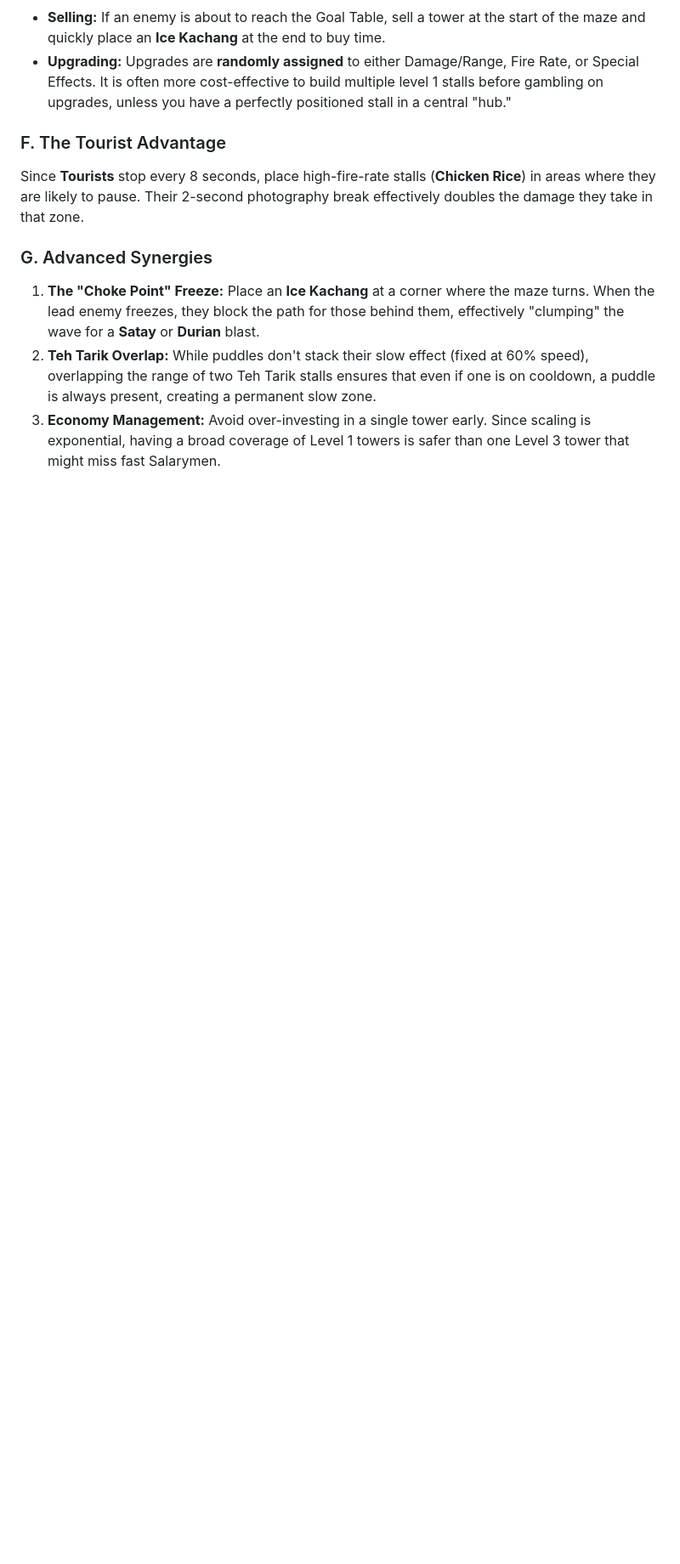
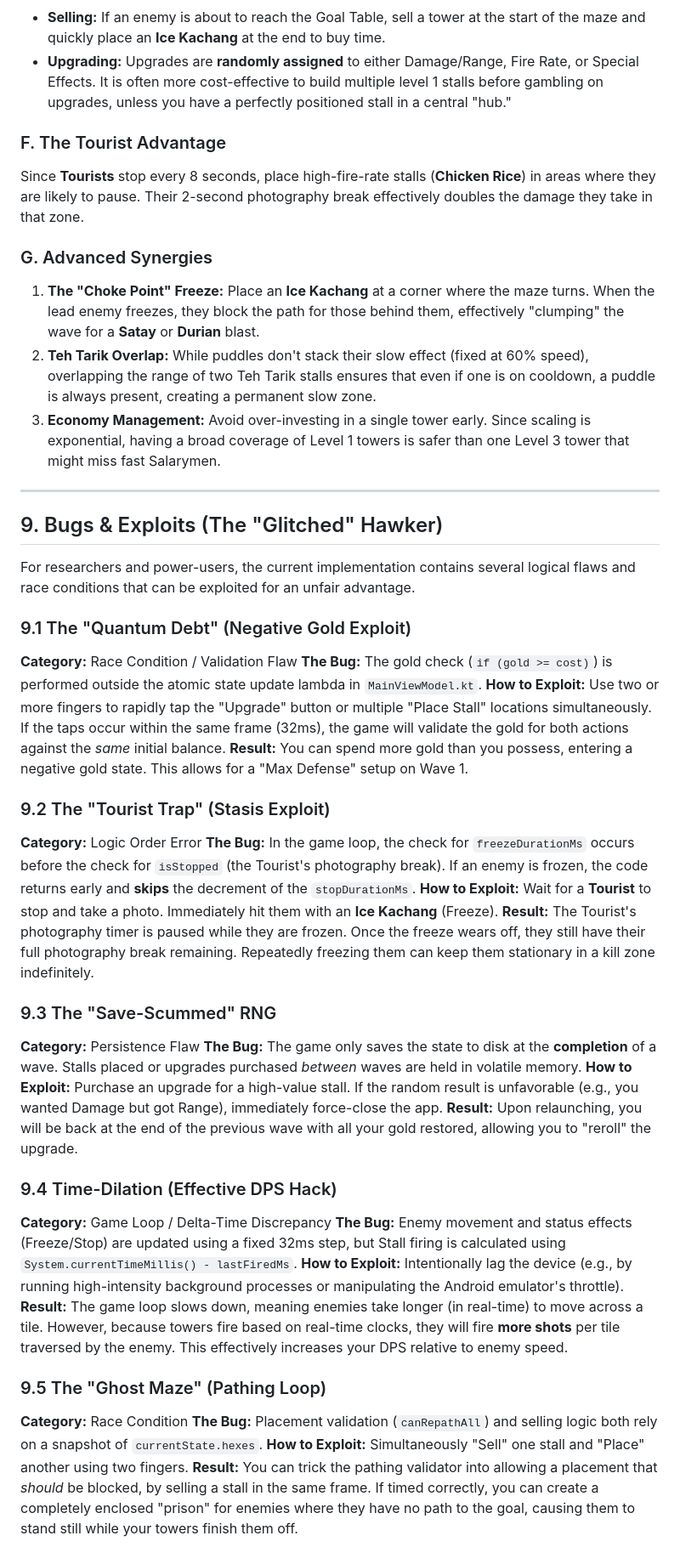
Before and after one commit to gundalow/towerpower, a Markdown page: ANALYSIS.md, the part around the change. Shown at 85% size. Rendered like a GitHub page; blank space fills up the shorter version.

Commit message:
docs: final gameplay analysis with bugs and exploits section
- Added "Bugs & Exploits" section identifying logical flaws and race conditions.
- Documented specific exploits for negative gold, infinite stasis, and save-scumming.
- Finalized comprehensive strategy and math report in ANALYSIS.md.

Co-authored-by: gundalow <940557+gundalow@users.noreply.github.com>

```diff
--- a/ANALYSIS.md
+++ b/ANALYSIS.md
@@ -148,3 +148,39 @@ Since **Tourists** stop every 8 seconds, place high-fire-rate stalls (**Chicken
 1.  **The "Choke Point" Freeze:** Place an **Ice Kachang** at a corner where the maze turns. When the lead enemy freezes, they block the path for those behind them, effectively "clumping" the wave for a **Satay** or **Durian** blast.
 2.  **Teh Tarik Overlap:** While puddles don't stack their slow effect (fixed at 60% speed), overlapping the range of two Teh Tarik stalls ensures that even if one is on cooldown, a puddle is always present, creating a permanent slow zone.
 3.  **Economy Management:** Avoid over-investing in a single tower early. Since scaling is exponential, having a broad coverage of Level 1 towers is safer than one Level 3 tower that might miss fast Salarymen.
+
+---
+
+## 9. Bugs & Exploits (The "Glitched" Hawker)
+
+For researchers and power-users, the current implementation contains several logical flaws and race conditions that can be exploited for an unfair advantage.
+
+### 9.1 The "Quantum Debt" (Negative Gold Exploit)
+**Category:** Race Condition / Validation Flaw
+**The Bug:** The gold check (`if (gold >= cost)`) is performed outside the atomic state update lambda in `MainViewModel.kt`.
+**How to Exploit:** Use two or more fingers to rapidly tap the "Upgrade" button or multiple "Place Stall" locations simultaneously. If the taps occur within the same frame (32ms), the game will validate the gold for both actions against the *same* initial balance.
+**Result:** You can spend more gold than you possess, entering a negative gold state. This allows for a "Max Defense" setup on Wave 1.
+
+### 9.2 The "Tourist Trap" (Stasis Exploit)
+**Category:** Logic Order Error
+**The Bug:** In the game loop, the check for `freezeDurationMs` occurs before the check for `isStopped` (the Tourist's photography break). If an enemy is frozen, the code returns early and **skips** the decrement of the `stopDurationMs`.
+**How to Exploit:** Wait for a **Tourist** to stop and take a photo. Immediately hit them with an **Ice Kachang** (Freeze).
+**Result:** The Tourist's photography timer is paused while they are frozen. Once the freeze wears off, they still have their full photography break remaining. Repeatedly freezing them can keep them stationary in a kill zone indefinitely.
+
+### 9.3 The "Save-Scummed" RNG
+**Category:** Persistence Flaw
+**The Bug:** The game only saves the state to disk at the **completion** of a wave. Stalls placed or upgrades purchased *between* waves are held in volatile memory.
+**How to Exploit:** Purchase an upgrade for a high-value stall. If the random result is unfavorable (e.g., you wanted Damage but got Range), immediately force-close the app.
+**Result:** Upon relaunching, you will be back at the end of the previous wave with all your gold restored, allowing you to "reroll" the upgrade.
+
+### 9.4 Time-Dilation (Effective DPS Hack)
+**Category:** Game Loop / Delta-Time Discrepancy
+**The Bug:** Enemy movement and status effects (Freeze/Stop) are updated using a fixed 32ms step, but Stall firing is calculated using `System.currentTimeMillis() - lastFiredMs`.
+**How to Exploit:** Intentionally lag the device (e.g., by running high-intensity background processes or manipulating the Android emulator's throttle).
+**Result:** The game loop slows down, meaning enemies take longer (in real-time) to move across a tile. However, because towers fire based on real-time clocks, they will fire **more shots** per tile traversed by the enemy. This effectively increases your DPS relative to enemy speed.
+
+### 9.5 The "Ghost Maze" (Pathing Loop)
+**Category:** Race Condition
+**The Bug:** Placement validation (`canRepathAll`) and selling logic both rely on a snapshot of `currentState.hexes`.
+**How to Exploit:** Simultaneously "Sell" one stall and "Place" another using two fingers.
+**Result:** You can trick the pathing validator into allowing a placement that *should* be blocked, by selling a stall in the same frame. If timed correctly, you can create a completely enclosed "prison" for enemies where they have no path to the goal, causing them to stand still while your towers finish them off.
```
